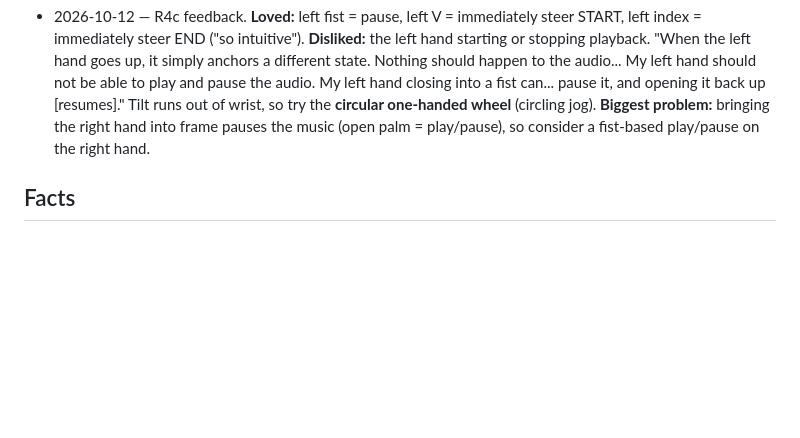
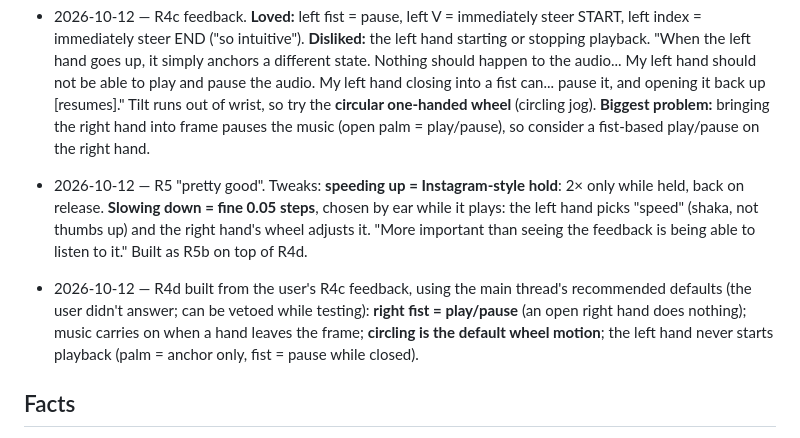
Before and after one commit to RockyShaikh/dance, a Markdown page: AGENTS.md, the part around the change. GitHub-like rendering; blank space fills up the shorter version.

Commit message:
R4d + R5b planned from user feedback
Co-Authored-By: Claude Opus 5.5 <noreply@anthropic.com>
Claude-Session: https://claude.ai/code/session_017AmJCesEY7mQ8v3aCec2Dm

```diff
--- a/AGENTS.md
+++ b/AGENTS.md
@@ -48,6 +48,8 @@ A hands-free tool for learning choreography: dancers control the music they prac
 - 2026-10-12 — **The left hand's shape picks the steering mode** (user): left **open palm** = steer the playhead while playing (it plays on from wherever you stop); left **fist** = pause and steer the playhead while paused (it stops exactly there). Switching palm ↔ fist mid-grab toggles play/pause without letting go. Left **peace sign** = steer loop START; left **index** = steer loop END ("good").
 - 2026-10-12 — **R5 redefined: speed = literally speed the whole track up or down and let it play.** "Go to 2x speed and then un-2x speed" is a toggle, not a knob.
 - 2026-10-12 — R4c feedback. **Loved:** left fist = pause, left V = immediately steer START, left index = immediately steer END ("so intuitive"). **Disliked:** the left hand starting or stopping playback. "When the left hand goes up, it simply anchors a different state. Nothing should happen to the audio... My left hand should not be able to play and pause the audio. My left hand closing into a fist can... pause it, and opening it back up [resumes]." Tilt runs out of wrist, so try the **circular one-handed wheel** (circling jog). **Biggest problem:** bringing the right hand into frame pauses the music (open palm = play/pause), so consider a fist-based play/pause on the right hand.
+- 2026-10-12 — R5 "pretty good". Tweaks: **speeding up = Instagram-style hold**: 2× only while held, back on release. **Slowing down = fine 0.05 steps**, chosen by ear while it plays: the left hand picks "speed" (shaka, not thumbs up) and the right hand's wheel adjusts it. "More important than seeing the feedback is being able to listen to it." Built as R5b on top of R4d.
+- 2026-10-12 — R4d built from the user's R4c feedback, using the main thread's recommended defaults (the user didn't answer; can be vetoed while testing): **right fist = play/pause** (an open right hand does nothing); music carries on when a hand leaves the frame; **circling is the default wheel motion**; the left hand never starts playback (palm = anchor only, fist = pause while closed).
 
 ## Facts
 <!-- Durable, verified facts agents need: env vars, external services, gotchas. -->
```
Also changed, not shown: .agents/roadmap.md (+3 -1 lines).
